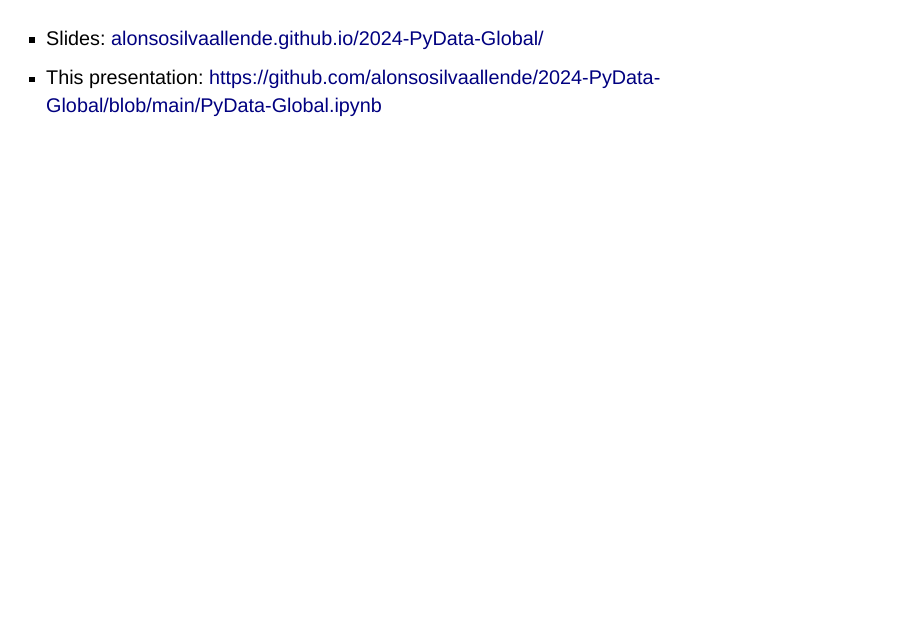
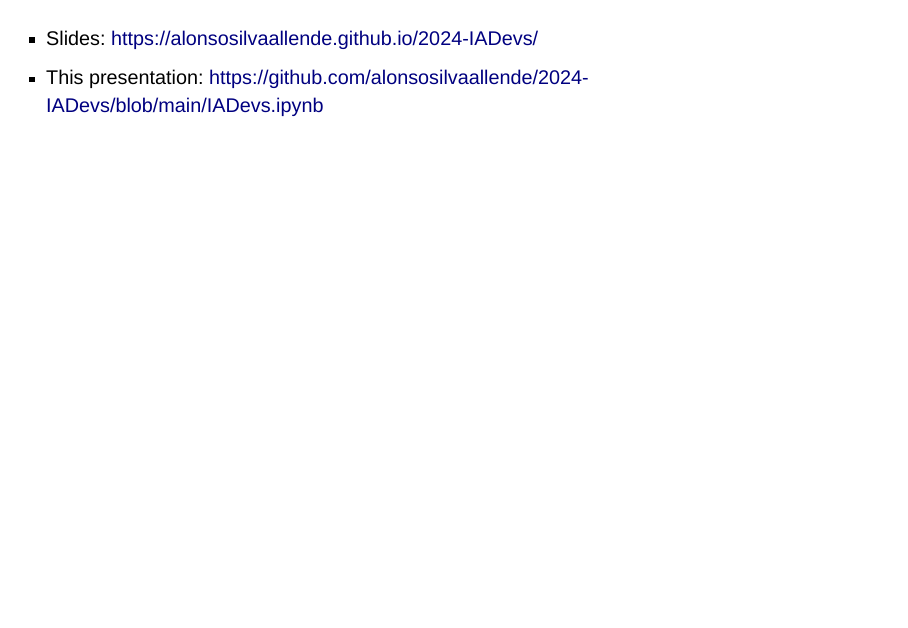
Before and after one commit to alonsosilvaallende/2024-IADevs, a Quarto document (IADevs.qmd): page 3 of 120. Rendered offline with R 4.5, knitr and Pandoc in place of Quarto, with nearby package versions; drawn as Slidy slides in place of the format the file asks for; some code elsewhere in the file could not run offline.

Commit message:
Update links of this presentation

````diff
--- a/IADevs.qmd
+++ b/IADevs.qmd
@@ -38,8 +38,8 @@ jupyter:
 
 ###
 
-- Slides: [alonsosilvaallende.github.io/2024-PyData-Global/](https://alonsosilvaallende.github.io/2024-PyData-Global/)
-- This presentation: [https://github.com/alonsosilvaallende/2024-PyData-Global/blob/main/PyData-Global.ipynb](https://github.com/alonsosilvaallende/2024-PyData-Global/blob/main/PyData-Global.ipynb)
+- Slides: [https://alonsosilvaallende.github.io/2024-IADevs/](https://alonsosilvaallende.github.io/2024-IADevs/)
+- This presentation: [https://github.com/alonsosilvaallende/2024-IADevs/blob/main/IADevs.ipynb](https://github.com/alonsosilvaallende/2024-IADevs/blob/main/IADevs.ipynb)
 
 ```{python}
 from IPython.display import IFrame
````
